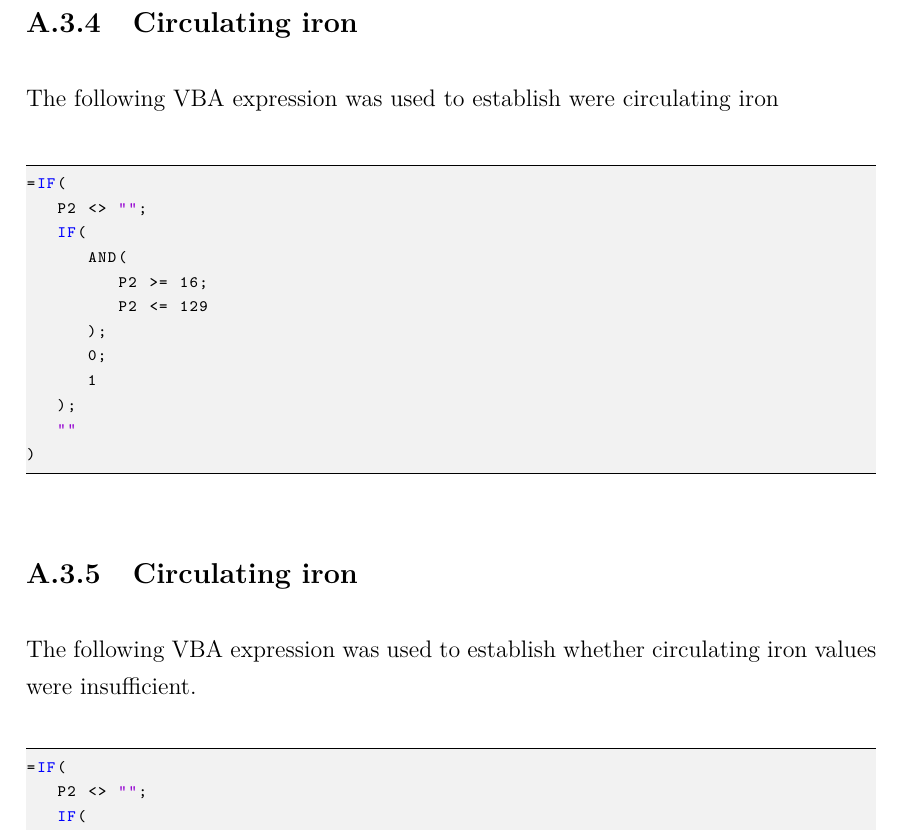
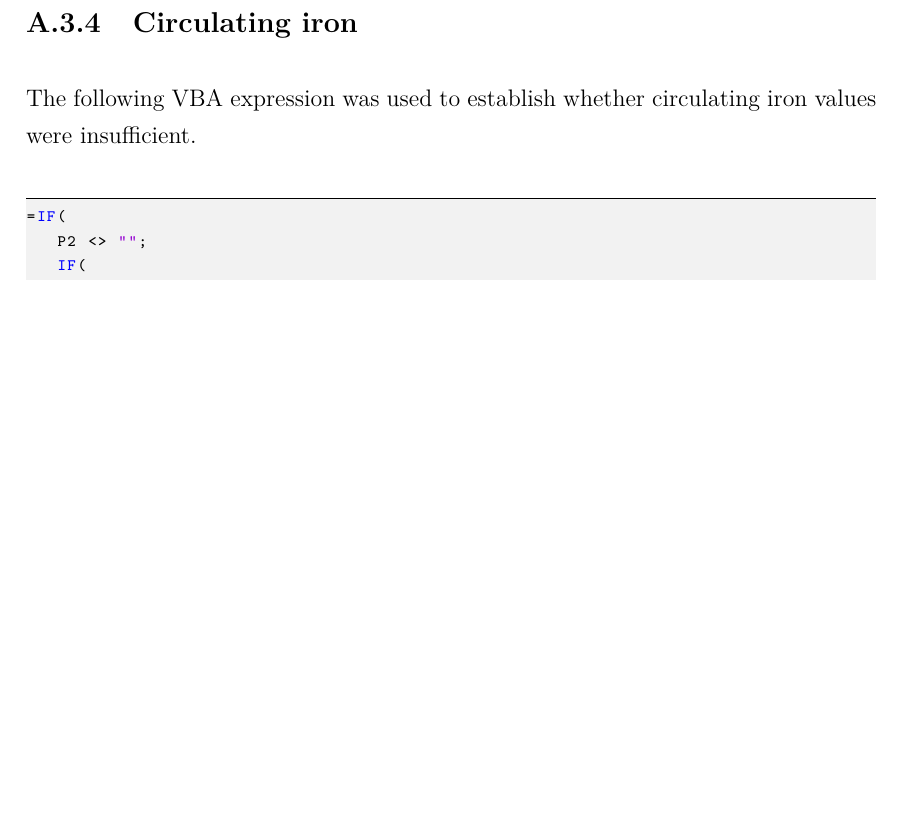
Before and after one commit to MangaUchiha/Tesi, a LaTeX thesis (main.tex, which reads appendices/AppendixA.tex): part of page 41 of 47, cut so that both start at the same text, the shorter picture padded with empty space. Compiled offline with pdfLaTeX.

Commit message:
Bugfix before proceeding

```diff
--- a/appendices/AppendixA.tex
+++ b/appendices/AppendixA.tex
@@ -316,27 +316,6 @@ As just described for haemglobin, MCV required more complicated techniques in or
 \end{lstlisting}\
 \end{minipage}
 
-\subsection{Circulating iron}\label{sub:patmcv}
-The following VBA expression was used to establish were circulating iron
-
-% Excel equation of pathological iron
-\begin{minipage}{\linewidth}
-\begin{lstlisting}
-=IF(
-   P2 <> "";
-   IF(
-      AND(
-         P2 >= 16;
-         P2 <= 129
-      );
-      0;
-      1
-   );
-   ""
-)
-\end{lstlisting}\
-\end{minipage}
-
 \subsection{Circulating iron}\label{sub:patiron}
 The following VBA expression was used to establish whether circulating iron values were insufficient.
 
```
Also changed, not shown: chapters/MaterialsAndMethods.tex (+1 -1 lines), main.pdf, appendices/AppendixA.tex (2 more changed lines), 5 other files.
